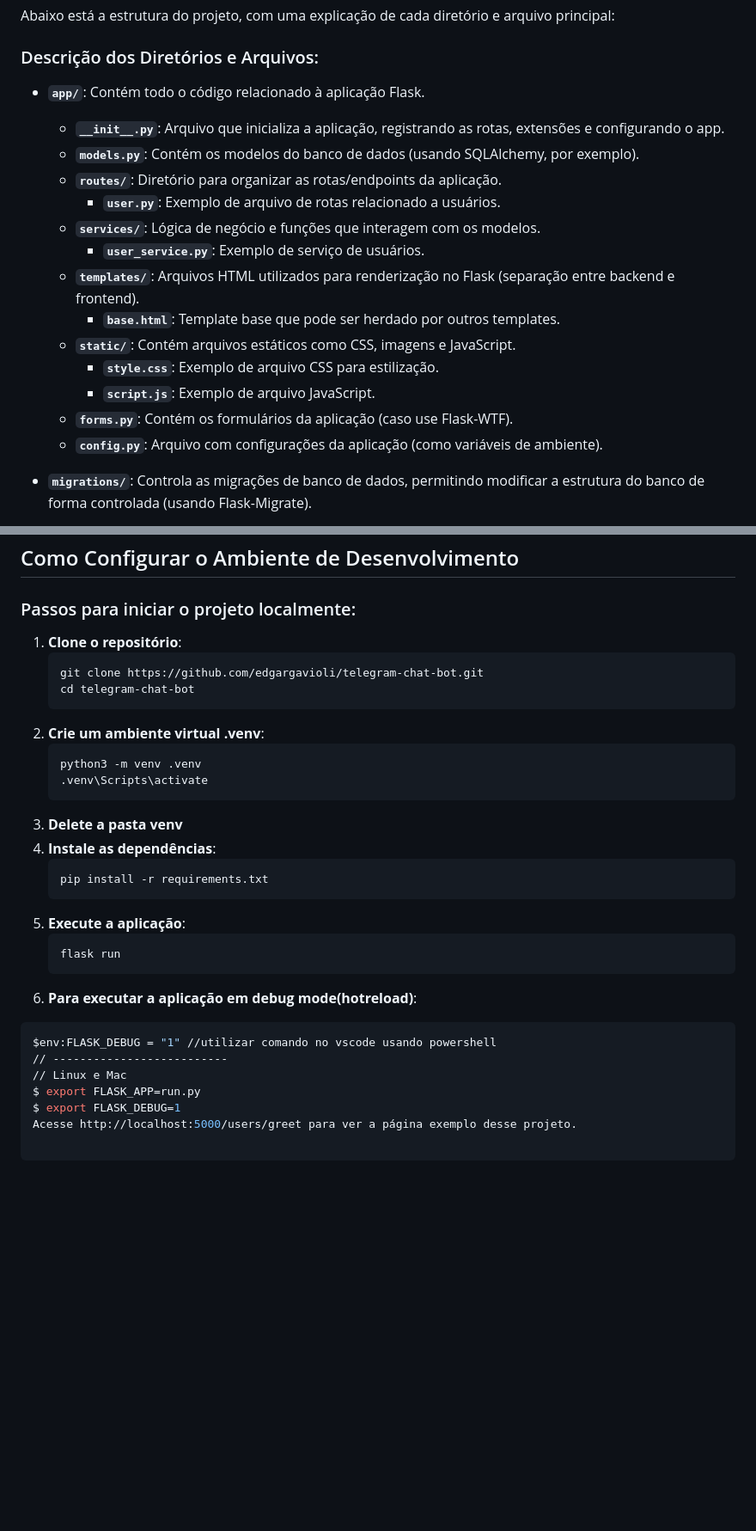
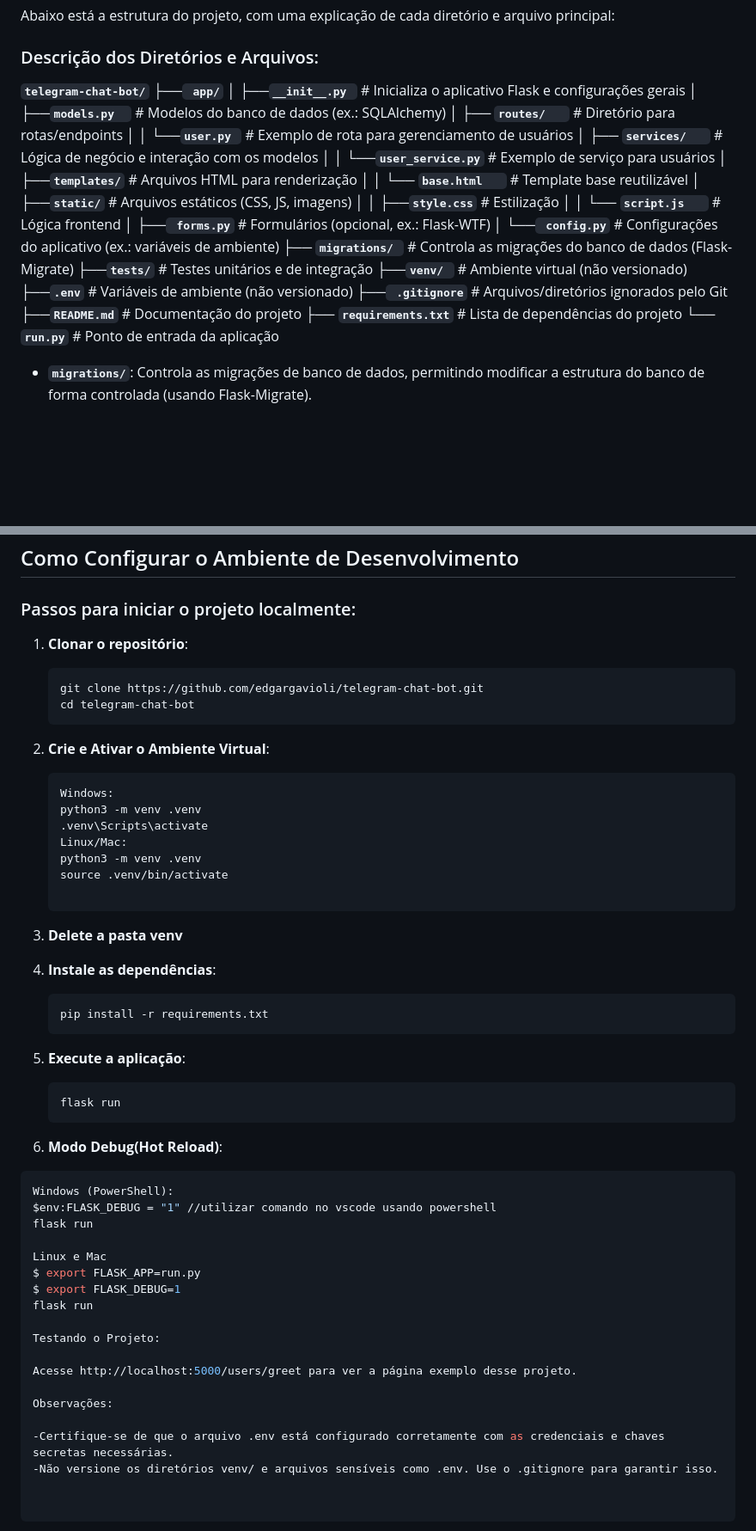
Before and after one commit to edgargavioli/telegram-chat-bot, a Markdown page: README.md, 2 parts joined by grey strips. Shown: that part at 86% size. Drawn GitHub-style; blank space fills up the shorter version.

````diff
--- a/README.md
+++ b/README.md
@@ -4,20 +4,29 @@
 Abaixo está a estrutura do projeto, com uma explicação de cada diretório e arquivo principal:
 
 ### Descrição dos Diretórios e Arquivos:
-- **`app/`**: Contém todo o código relacionado à aplicação Flask.
-  - **`__init__.py`**: Arquivo que inicializa a aplicação, registrando as rotas, extensões e configurando o app.
-  - **`models.py`**: Contém os modelos do banco de dados (usando SQLAlchemy, por exemplo).
-  - **`routes/`**: Diretório para organizar as rotas/endpoints da aplicação.
-    - **`user.py`**: Exemplo de arquivo de rotas relacionado a usuários.
-  - **`services/`**: Lógica de negócio e funções que interagem com os modelos.
-    - **`user_service.py`**: Exemplo de serviço de usuários.
-  - **`templates/`**: Arquivos HTML utilizados para renderização no Flask (separação entre backend e frontend).
-    - **`base.html`**: Template base que pode ser herdado por outros templates.
-  - **`static/`**: Contém arquivos estáticos como CSS, imagens e JavaScript.
-    - **`style.css`**: Exemplo de arquivo CSS para estilização.
-    - **`script.js`**: Exemplo de arquivo JavaScript.
-  - **`forms.py`**: Contém os formulários da aplicação (caso use Flask-WTF).
-  - **`config.py`**: Arquivo com configurações da aplicação (como variáveis de ambiente).
+**`telegram-chat-bot/`**
+├──**` app/`**
+│   ├──**` __init__.py  `**        # Inicializa o aplicativo Flask e configurações gerais
+│   ├──**` models.py   `**         # Modelos do banco de dados (ex.: SQLAlchemy)
+│   ├── **`routes/   `**           # Diretório para rotas/endpoints
+│   │   └──**` user.py  `**        # Exemplo de rota para gerenciamento de usuários
+│   ├── **`services/   `**         # Lógica de negócio e interação com os modelos
+│   │   └──**` user_service.py `** # Exemplo de serviço para usuários
+│   ├──**` templates/ `**          # Arquivos HTML para renderização
+│   │   └── **`base.html   `**     # Template base reutilizável
+│   ├──**` static/ `**             # Arquivos estáticos (CSS, JS, imagens)
+│   │   ├──**` style.css `**       # Estilização
+│   │   └── **`script.js   `**     # Lógica frontend
+│   ├──**` forms.py`**             # Formulários (opcional, ex.: Flask-WTF)
+│   └──**` config.py`**            # Configurações do aplicativo (ex.: variáveis de ambiente)
+├── **`migrations/ `**             # Controla as migrações do banco de dados (Flask-Migrate)
+├──**` tests/ `**                  # Testes unitários e de integração
+├──**` venv/  `**                 # Ambiente virtual (não versionado)
+├──**` .env `**                    # Variáveis de ambiente (não versionado)
+├──**` .gitignore`**               # Arquivos/diretórios ignorados pelo Git
+├──**` README.md `**               # Documentação do projeto
+├── **`requirements.txt`**           # Lista de dependências do projeto
+└── **`run.py`**                   # Ponto de entrada da aplicação
 
 - **`migrations/`**: Controla as migrações de banco de dados, permitindo modificar a estrutura do banco de forma controlada (usando Flask-Migrate).
 
@@ -40,26 +49,43 @@ Abaixo está a estrutura do projeto, com uma explicação de cada diretório e a
 
 ### Passos para iniciar o projeto localmente:
 
-1. **Clone o repositório**:
+1. **Clonar o repositório**:
    ```bash
    git clone https://github.com/edgargavioli/telegram-chat-bot.git
    cd telegram-chat-bot
-2. **Crie um ambiente virtual .venv**:
+2. **Crie e Ativar o Ambiente Virtual**:
    ```bash
+   Windows:
    python3 -m venv .venv
    .venv\Scripts\activate
+   Linux/Mac:
+   python3 -m venv .venv
+   source .venv/bin/activate
+
 3. **Delete a pasta venv**
+
 4. **Instale as dependências**:
    ```bash
    pip install -r requirements.txt
 5. **Execute a aplicação**:
    ```bash
    flask run
-6. **Para executar a aplicação em debug mode(hotreload)**:
+6. **Modo Debug(Hot Reload)**:
   ```bash
+  Windows (PowerShell):
   $env:FLASK_DEBUG = "1" //utilizar comando no vscode usando powershell
-  // --------------------------
-  // Linux e Mac
+  flask run
+
+  Linux e Mac
   $ export FLASK_APP=run.py
   $ export FLASK_DEBUG=1
+  flask run
+
+Testando o Projeto:
+
 Acesse http://localhost:5000/users/greet para ver a página exemplo desse projeto.
+
+Observações:
+
+-Certifique-se de que o arquivo .env está configurado corretamente com as credenciais e chaves secretas necessárias.
+-Não versione os diretórios venv/ e arquivos sensíveis como .env. Use o .gitignore para garantir isso.
````
